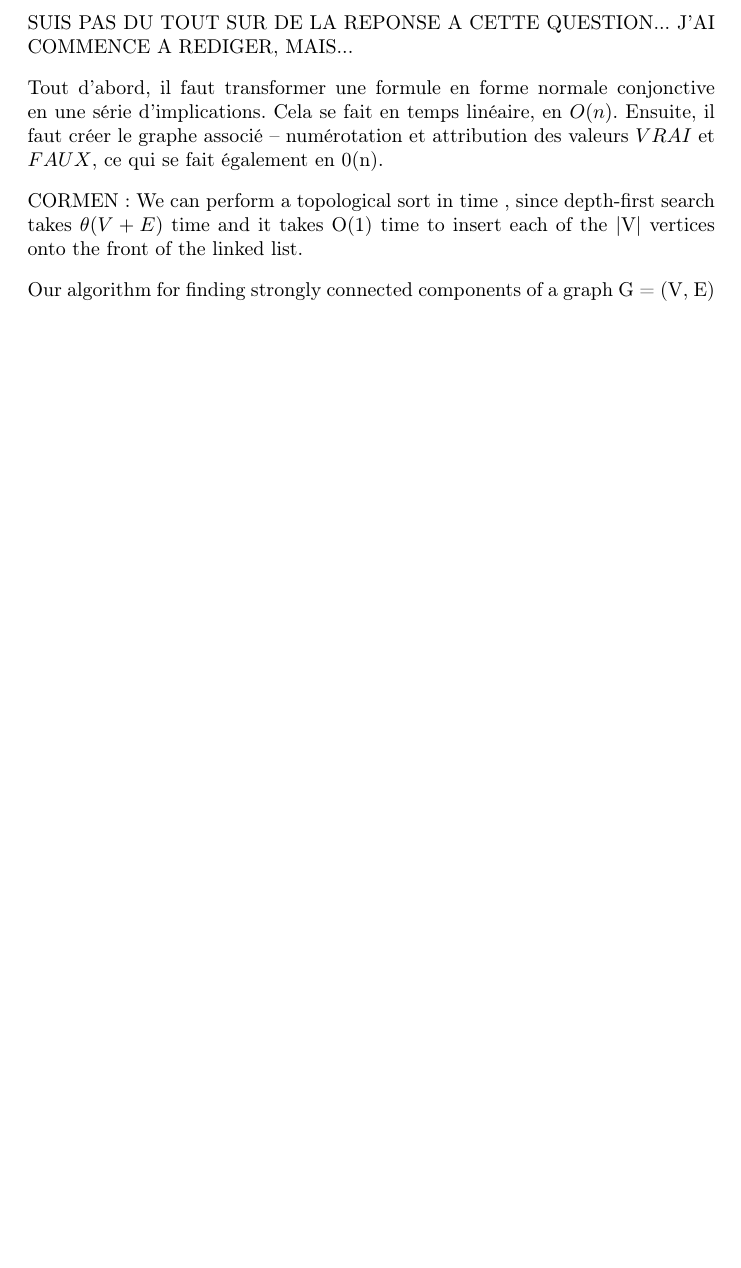
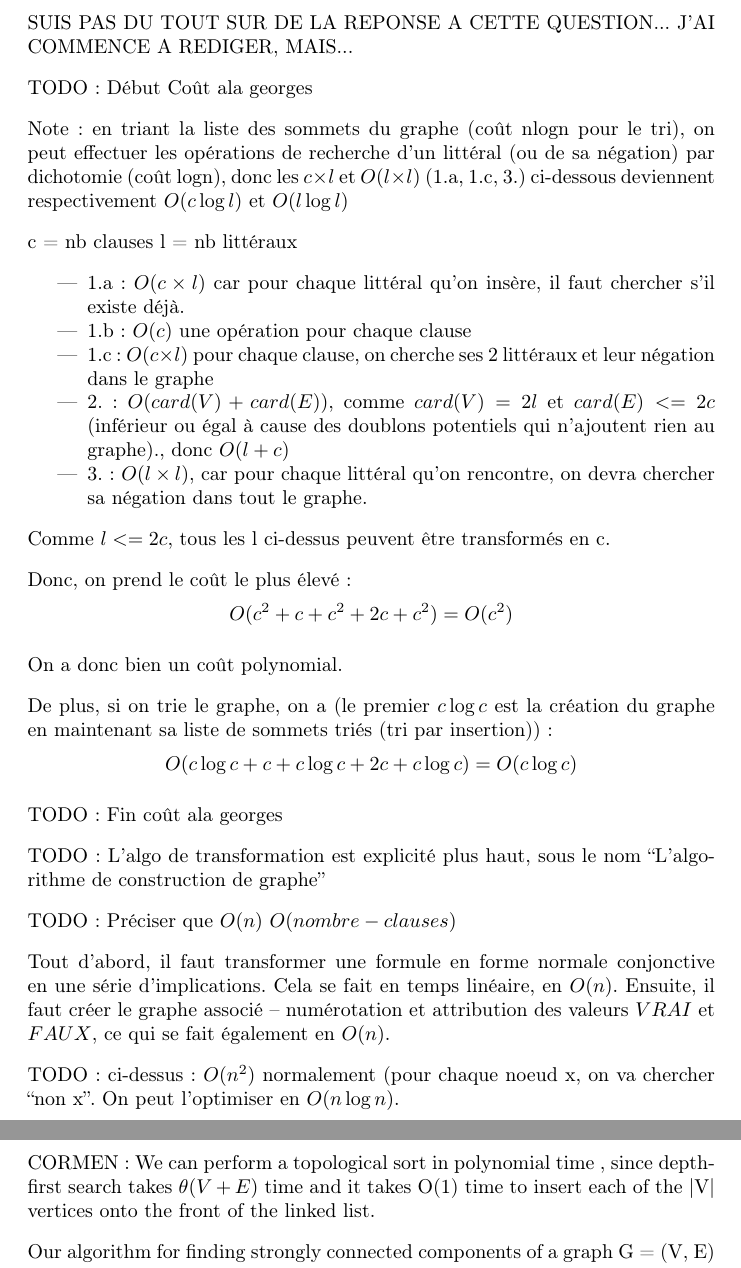
Before and after one commit to SuzanneSoy/2010-m1s1-complexite, a LaTeX document (rapport.tex): part of page 13 of 27 before the commit and two parts of pages 13 and 14 of 28 after it, the two joined at a grey line, cut so that both start at the same text, the shorter picture padded with empty space. Compiled offline with pdfLaTeX.

Commit message:
Corrections / ajouts / TODOS

```diff
--- a/rapport.tex
+++ b/rapport.tex
@@ -760,11 +762,52 @@ Vous expliciterez ensuite l'algorithme de transformation et vous évaluerez sa c
 TODO: GEORGES -> J'ai trouvé la citation du CORMEN que j'ai mis ici, mais je ne sais pas comment répondre à cette question avec justesse. Donc, j'ai trouvé toutes les infos, peut-être que quelqu'un pourrait finir cette question. On supprime, bien entendu, cette sitation de CORMEN. Merci, JC.
 JE NE SUIS PAS DU TOUT SUR DE LA REPONSE A CETTE QUESTION... J'AI COMMENCE A REDIGER, MAIS...
 
-Tout d'abord, il faut transformer une formule en forme normale conjonctive en une série d'implications. Cela se fait en temps linéaire, en $O(n)$. Ensuite, il faut créer le graphe associé -- numérotation et attribution des valeurs $VRAI$ et $FAUX$, ce qui se fait également en 0(n).
-
+TODO : Début Coût ala georges
+
+Note : en triant la liste des sommets du graphe (coût nlogn pour le tri), on peut effectuer les opérations de recherche d'un littéral (ou de sa négation) par dichotomie (coût logn), donc les $c \times l$ et $O(l \times l)$ (1.a, 1.c, 3.) ci-dessous deviennent respectivement $O(c \log l)$ et $O(l \log l)$
+
+c = nb clauses
+l = nb littéraux
+
+\begin{itemize}
+\item 1.a : $O(c \times l)$ car pour chaque littéral qu'on insère, il faut chercher s'il existe déjà.
+\item 1.b : $O(c)$ une opération pour chaque clause
+\item 1.c : $O(c \times l)$ pour chaque clause, on cherche ses 2 littéraux et leur négation dans le graphe
+\item 2. : $O(card(V) + card(E))$, comme $card(V) = 2l$ et $card(E) <= 2c$ (inférieur ou égal à cause des doublons potentiels qui n'ajoutent rien au graphe)., donc $O(l+c)$
+\item 3. : $O(l \times l)$, car pour chaque littéral qu'on rencontre, on devra chercher sa négation dans tout le graphe.
+\end{itemize}
+
+Comme $l <= 2c$, tous les l ci-dessus peuvent être transformés en c.
+
+Donc, on prend le coût le plus élevé :
+$$
+O(c^2 + c + c^2 + 2c + c^2) = O(c^2)
+$$
+
+On a donc bien un coût polynomial.
+
+De plus, si on trie le graphe, on a (le premier $c \log c$ est la création du graphe en maintenant sa liste de sommets triés (tri par insertion)):
+$$
+O(c \log c + c + c \log c + 2c + c \log c) = O(c \log c)
+$$
+
+
+TODO : Fin coût ala georges
+
+
+
+
+TODO : L'algo de transformation est explicité plus haut, sous le nom ``L'algorithme de construction de graphe''
+
+
+TODO : Préciser que $O(n)$ $O(nombre-clauses)$
+
+Tout d'abord, il faut transformer une formule en forme normale conjonctive en une série d'implications. Cela se fait en temps linéaire, en $O(n)$. Ensuite, il faut créer le graphe associé -- numérotation et attribution des valeurs $VRAI$ et $FAUX$, ce qui se fait également en $O(n)$.
+
+TODO : ci-dessus : $O(n^2)$ normalement (pour chaque noeud x, on va chercher ``non x''. On peut l'optimiser en $O(n \log n)$.
 
 CORMEN:
-We can perform a topological sort in time , since depth-first search takes $\theta(V + E)$
+We can perform a topological sort in polynomial time , since depth-first search takes $\theta(V + E)$
 time and it takes O(1) time to insert each of the |V| vertices onto the front of the linked list.
 
 
```
Also changed, not shown: rapport.tex (28 more changed lines).
